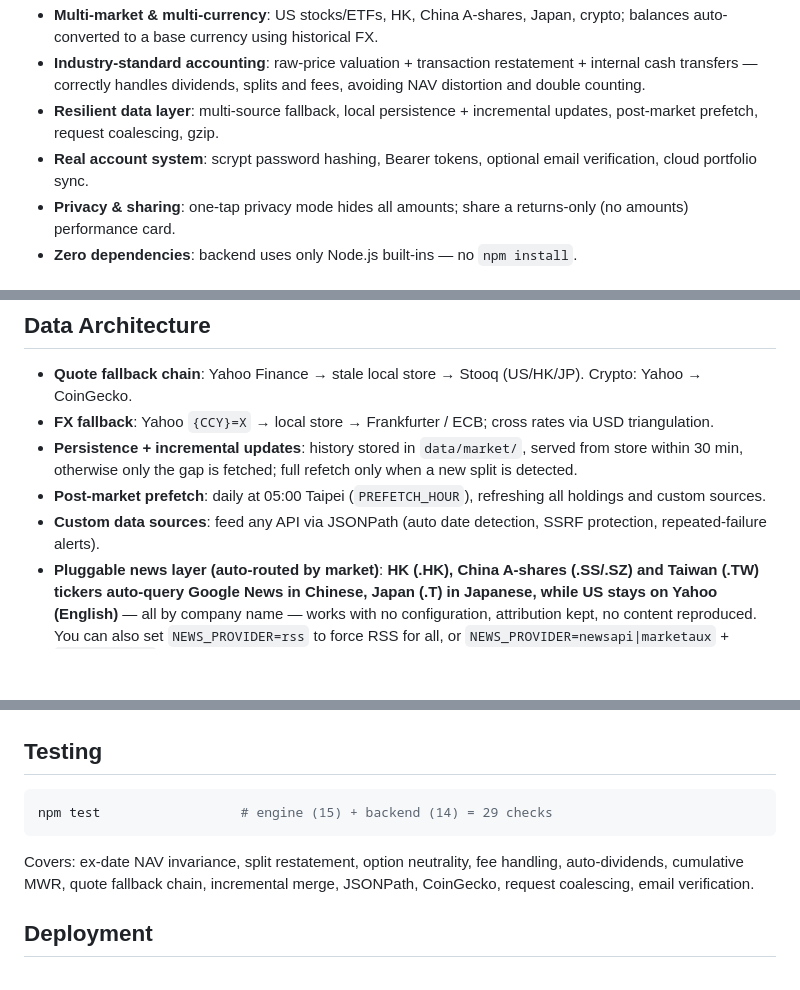
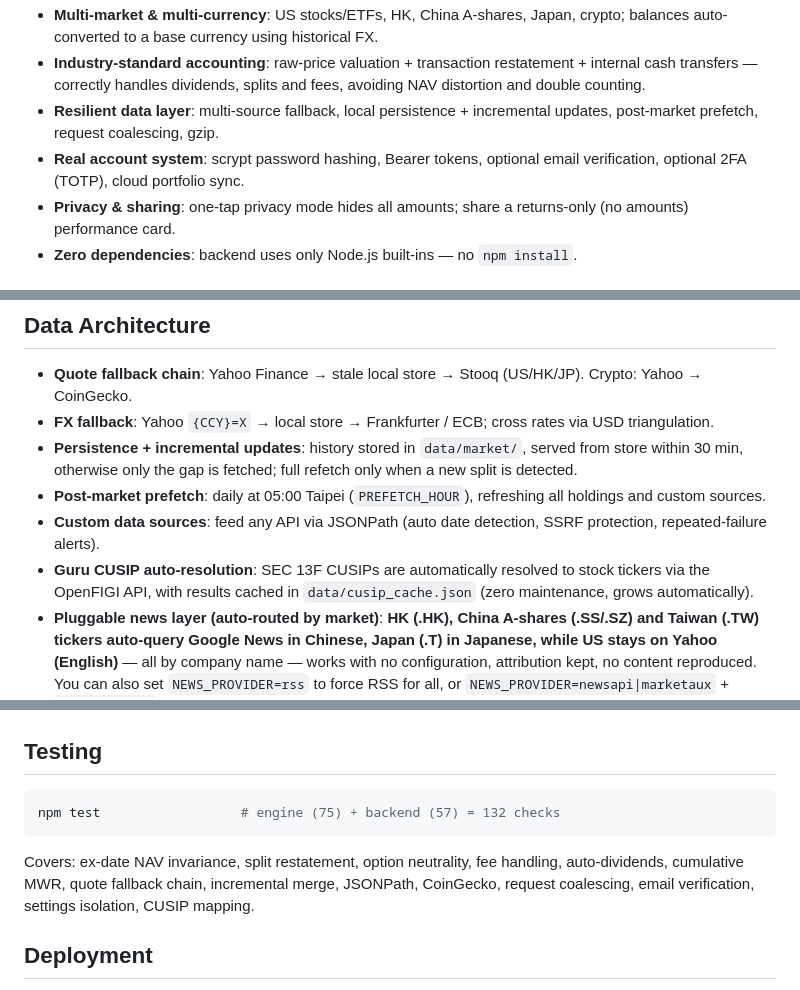
Before and after one commit to capturesir/alphanexus, a Markdown page: README.en.md, 3 parts joined by grey strips. GitHub-like rendering; blank space fills up the shorter version.

````diff
--- a/README.en.md
+++ b/README.en.md
@@ -23,7 +23,7 @@ AlphaNexus is a **mobile-first**, multilingual portfolio tracker built as a **si
 - **Multi-market & multi-currency**: US stocks/ETFs, HK, China A-shares, Japan, crypto; balances auto-converted to a base currency using historical FX.
 - **Industry-standard accounting**: raw-price valuation + transaction restatement + internal cash transfers — correctly handles dividends, splits and fees, avoiding NAV distortion and double counting.
 - **Resilient data layer**: multi-source fallback, local persistence + incremental updates, post-market prefetch, request coalescing, gzip.
-- **Real account system**: scrypt password hashing, Bearer tokens, optional email verification, cloud portfolio sync.
+- **Real account system**: scrypt password hashing, Bearer tokens, optional email verification, optional 2FA (TOTP), cloud portfolio sync.
 - **Privacy & sharing**: one-tap privacy mode hides all amounts; share a returns-only (no amounts) performance card.
 - **Zero dependencies**: backend uses only Node.js built-ins — no `npm install`.
 
@@ -84,6 +91,7 @@ AlphaNexus is a **mobile-first**, multilingual portfolio tracker built as a **si
 - **Persistence + incremental updates**: history stored in `data/market/`, served from store within 30 min, otherwise only the gap is fetched; full refetch only when a new split is detected.
 - **Post-market prefetch**: daily at 05:00 Taipei (`PREFETCH_HOUR`), refreshing all holdings and custom sources.
 - **Custom data sources**: feed any API via JSONPath (auto date detection, SSRF protection, repeated-failure alerts).
+- **Guru CUSIP auto-resolution**: SEC 13F CUSIPs are automatically resolved to stock tickers via the OpenFIGI API, with results cached in `data/cusip_cache.json` (zero maintenance, grows automatically).
 - **Pluggable news layer (auto-routed by market)**: **HK (.HK), China A-shares (.SS/.SZ) and Taiwan (.TW) tickers auto-query Google News in Chinese, Japan (.T) in Japanese, while US stays on Yahoo (English)** — all by company name — works with no configuration, attribution kept, no content reproduced. You can also set `NEWS_PROVIDER=rss` to force RSS for all, or `NEWS_PROVIDER=newsapi|marketaux` + `NEWS_API_KEY` for licensed sources. News is cached **per symbol** with request coalescing — each symbol is fetched at most once per cycle site-wide, regardless of user count.
 
 ## Project Structure
@@ -128,10 +144,10 @@ Open `http://localhost:8080`. On first run, choose Guest mode and load the demo
 ## Testing
 
 ```bash
-npm test                  # engine (15) + backend (14) = 29 checks
+npm test                  # engine (75) + backend (57) = 132 checks
 ```
 
-Covers: ex-date NAV invariance, split restatement, option neutrality, fee handling, auto-dividends, cumulative MWR, quote fallback chain, incremental merge, JSONPath, CoinGecko, request coalescing, email verification.
+Covers: ex-date NAV invariance, split restatement, option neutrality, fee handling, auto-dividends, cumulative MWR, quote fallback chain, incremental merge, JSONPath, CoinGecko, request coalescing, email verification, settings isolation, CUSIP mapping.
 
 ## Deployment
 
````
Also changed, not shown: other parts of README.en.md (+17 -2 lines), README.md (+21 -5 lines).
